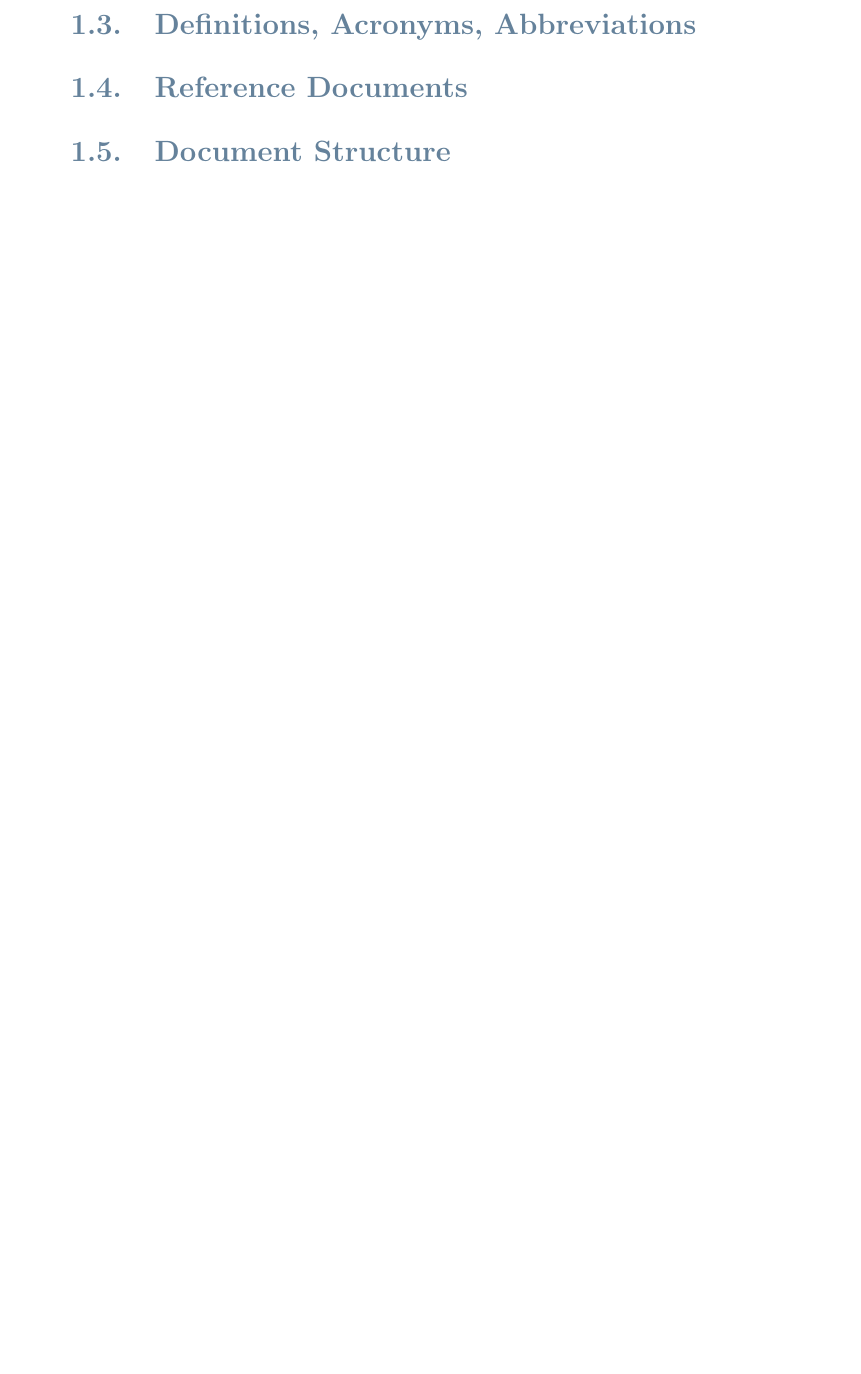
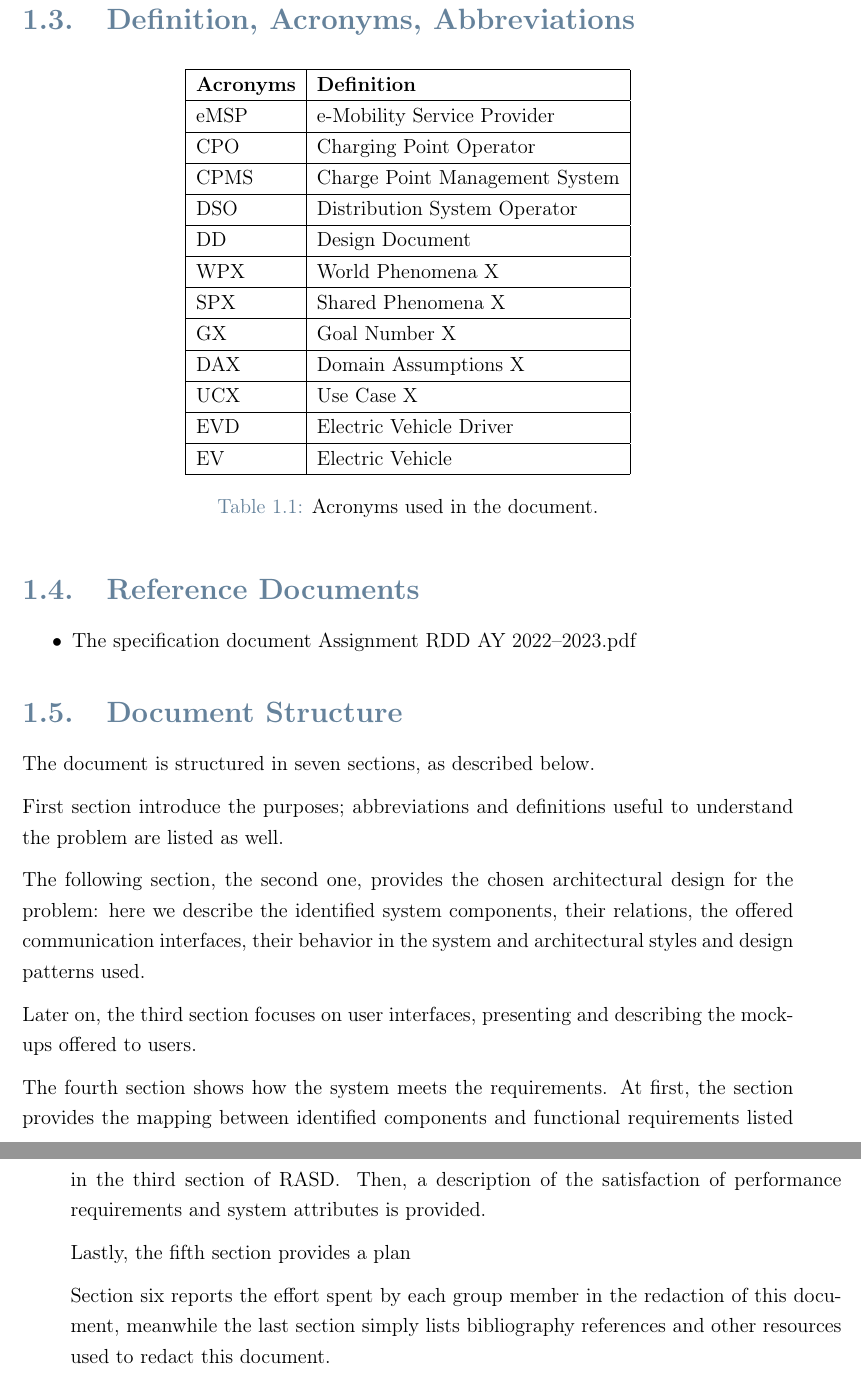
Before and after one commit to IrfEazy/se2-project, a LaTeX thesis (DD/LaTeXCode/DD.tex, which reads DD/LaTeXCode/Chapters/1_-_Introduction.tex): part of page 5 of 58 before the commit and two parts of pages 6 and 7 of 60 after it, the two joined at a grey line, cut so that both start at the same text, the shorter picture padded with empty space. Compiled offline with pdfLaTeX.

Commit message:
Add content to chapter one.
Signed-off-by: irfeazy <irfan.cela.5@gmail.com>

```diff
--- a/DD/LaTeXCode/Chapters/1_-_Introduction.tex
+++ b/DD/LaTeXCode/Chapters/1_-_Introduction.tex
@@ -3,8 +17,41 @@
 
 
 \section{Scope}
-\label{sec: scope}%
+\label{sec:scope}%
+%TODO: complete scope section.
 
 
-\section{Definitions, Acronyms, Abbreviations}
-\label{sec: definitions}%
+\section{Definition, Acronyms, Abbreviations}
+\label{sec:definition_acronyms_abbreviations}%
+\begin{table}[H]
+    \begin{center}
+        \begin{tabular}{ |l|l| }
+            \hline
+            \textbf{Acronyms} & \textbf{Definition}            \\
+            \hline
+            eMSP              & e-Mobility Service Provider    \\
+            \hline
+            CPO               & Charging Point Operator        \\
+            \hline
+            CPMS              & Charge Point Management System \\
+            \hline
+            DSO               & Distribution System Operator   \\
+            \hline
+            DD                & Design Document                \\
+            \hline
+            WPX               & World Phenomena X              \\
+            \hline
+            SPX               & Shared Phenomena X             \\
+            \hline
+            GX                & Goal Number X                  \\
+            \hline
+            DAX               & Domain Assumptions X           \\
+            \hline
+            UCX               & Use Case X                     \\
+            \hline
+            EVD               & Electric Vehicle Driver        \\
+            \hline
+            EV                & Electric Vehicle               \\
+            \hline
+        \end{tabular}
+        \caption{Acronyms used in the document.}
@@ -11,8 +61,31 @@
 
 
 \section{Reference Documents}
-\label{sec: reference_documents}%
+\label{sec:reference_documents}%
+\begin{itemize}
+    \item \href{https://polimi365-my.sharepoint.com/:b:/g/personal/10685242_polimi_it/EWPABzzjfF9EsgYvSiuvdAIBAz6qnjdfLuPE8kwQSxeyCg?e=6qasKD}{The specification document Assignment RDD AY 2022--2023.pdf}
+\end{itemize}
 
 
 \section{Document Structure}
-\label{sec: doc_structure}%
+\label{sec:doc_structure}%
+The document is structured in seven sections, as described below.
+
+First section introduce the purposes;
+abbreviations and definitions useful to understand the problem are listed as well.
+
+The following section, the second one, provides the chosen architectural design for the problem: here we describe
+the identified system components, their relations, the offered communication interfaces, their behavior in the system
+and architectural styles and design patterns used.
+
+Later on, the third section focuses on user interfaces, presenting and describing the mockups offered to users.
+
+The fourth section shows how the system meets the requirements.
+At first, the section provides the mapping between identified components and functional requirements listed in the third
+section of RASD\@.
+Then, a description of the satisfaction of performance requirements and system attributes is provided.
+
+Lastly, the fifth section provides a plan %TODO: add a quick description of the last section.
+
+Section six reports the effort spent by each group member in the redaction of this document, meanwhile the last
+section simply lists bibliography references and other resources used to redact this document.
```
Also changed, not shown: DD/LaTeXCode/DD.pdf, DD/LaTeXCode/Chapters/1_-_Introduction.tex (19 more changed lines).
